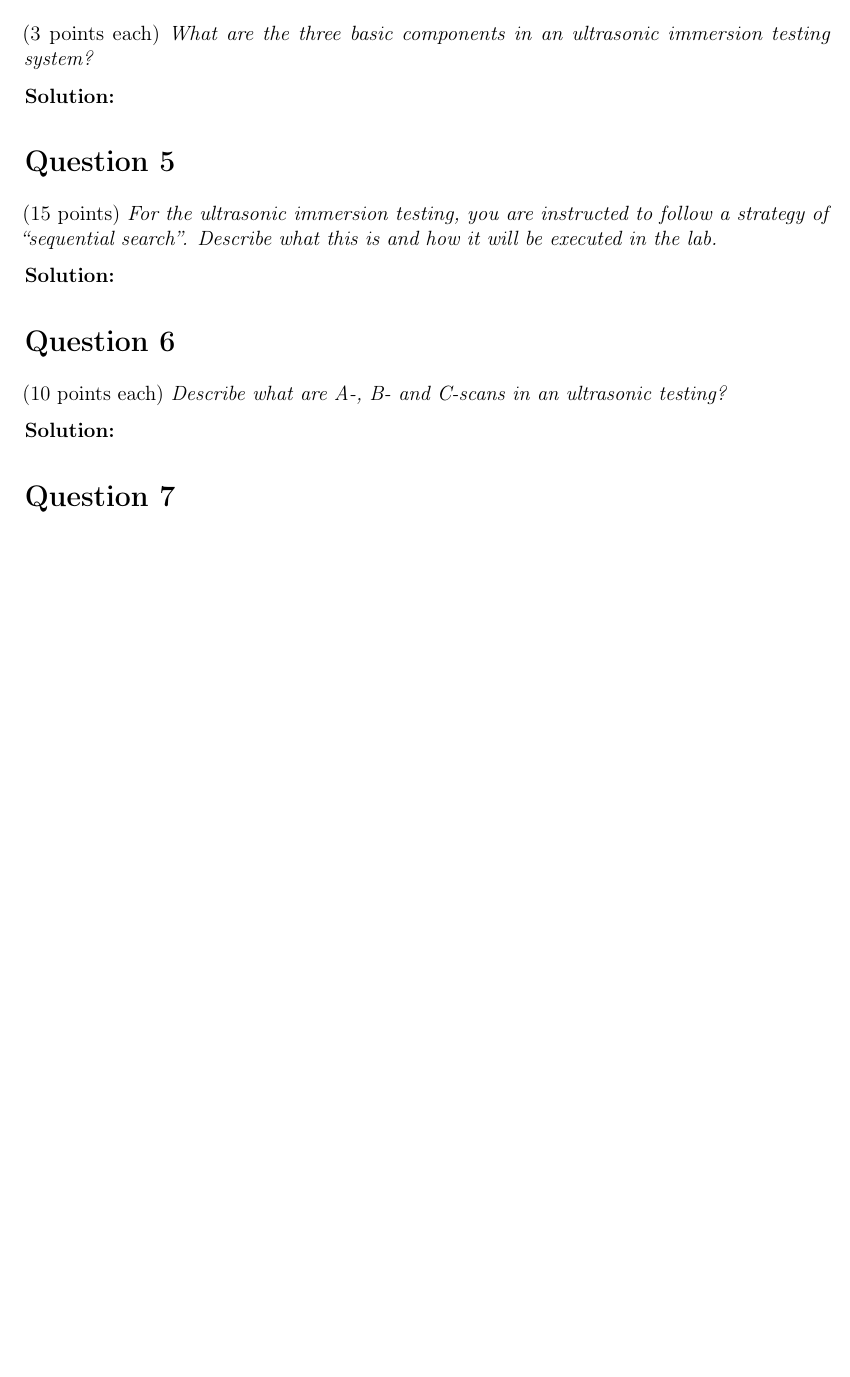
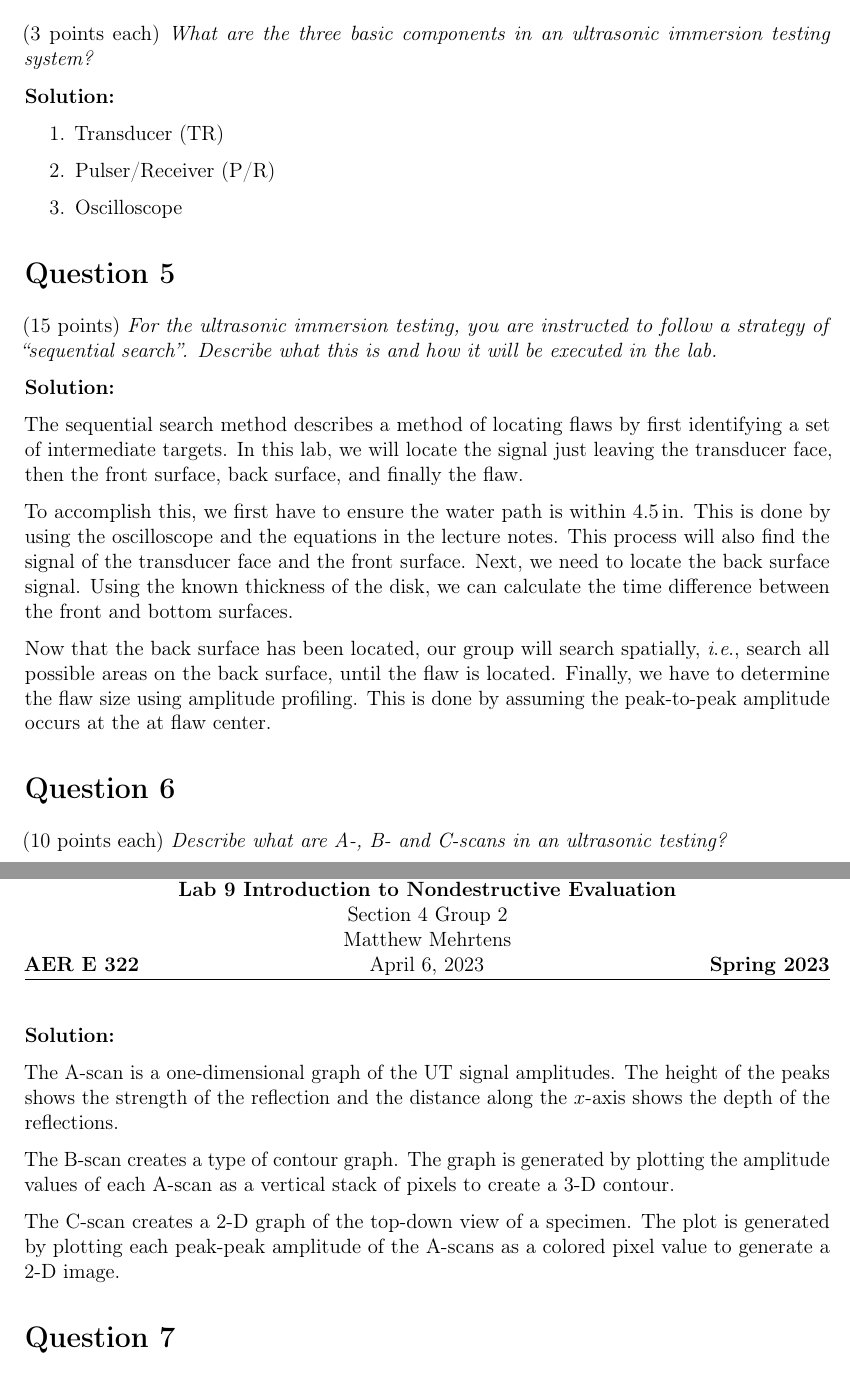
Before and after one commit to mcmehrtens/AER-E-322-lab-09, a LaTeX document (Lab 9 Prelab/main.tex): part of page 2 of 2 before the commit and two parts of pages 2 and 3 of 3 after it, the two joined at a grey line, cut so that both start at the same text, the shorter picture padded with empty space. Compiled offline with pdfLaTeX.

Commit message:
Q 5-6 complete

```diff
--- a/Lab 9 Prelab/main.tex
+++ b/Lab 9 Prelab/main.tex
@@ -170,21 +170,33 @@ where $T$ is the contact time in seconds, $M$ is the mass of the tapper head, an
 
 \textbf{Solution:}
 
-
+\begin{enumerate}
+	\item Transducer (TR)
+	\item Pulser/Receiver (P/R)
+	\item Oscilloscope
+\end{enumerate}
 
 \section*{Question 5}
 (\num{15} points) \textit{For the ultrasonic immersion testing, you are instructed to follow a strategy of ``sequential search''. Describe what this is and how it will be executed in the lab.}
 
 \textbf{Solution:}
 
+The sequential search method describes a method of locating flaws by first identifying a set of intermediate targets. In this lab, we will locate the signal just leaving the transducer face, then the front surface, back surface, and finally the flaw.
 
+To accomplish this, we first have to ensure the water path is within \qty{4.5}{in}. This is done by using the oscilloscope and the equations in the lecture notes. This process will also find the signal of the transducer face and the front surface. Next, we need to locate the back surface signal. Using the known thickness of the disk, we can calculate the time difference between the front and bottom surfaces.
+
+Now that the back surface has been located, our group will search spatially, \ie search all possible areas on the back surface, until the flaw is located. Finally, we have to determine the flaw size using amplitude profiling. This is done by assuming the peak-to-peak amplitude occurs at the at flaw center.
 
 \section*{Question 6}
 (\num{10} points each) \textit{Describe what are A-, B- and C-scans in an ultrasonic testing?}
 
 \textbf{Solution:}
 
+The A-scan is a one-dimensional graph of the UT signal amplitudes. The height of the peaks shows the strength of the reflection and the distance along the $x$-axis shows the depth of the reflections.
 
+The B-scan creates a type of contour graph. The graph is generated by plotting the amplitude values of each A-scan as a vertical stack of pixels to create a 3-D contour.
+
+The C-scan creates a 2-D graph of the top-down view of a specimen. The plot is generated by plotting each peak-peak amplitude of the A-scans as a colored pixel value to generate a 2-D image.
 
 \section*{Question 7}
 (\num{10} points) \textit{From what you learn in lecture notes, how does eddy current testing work?}
```
Also changed, not shown: Lab 9 Prelab/main.pdf.
